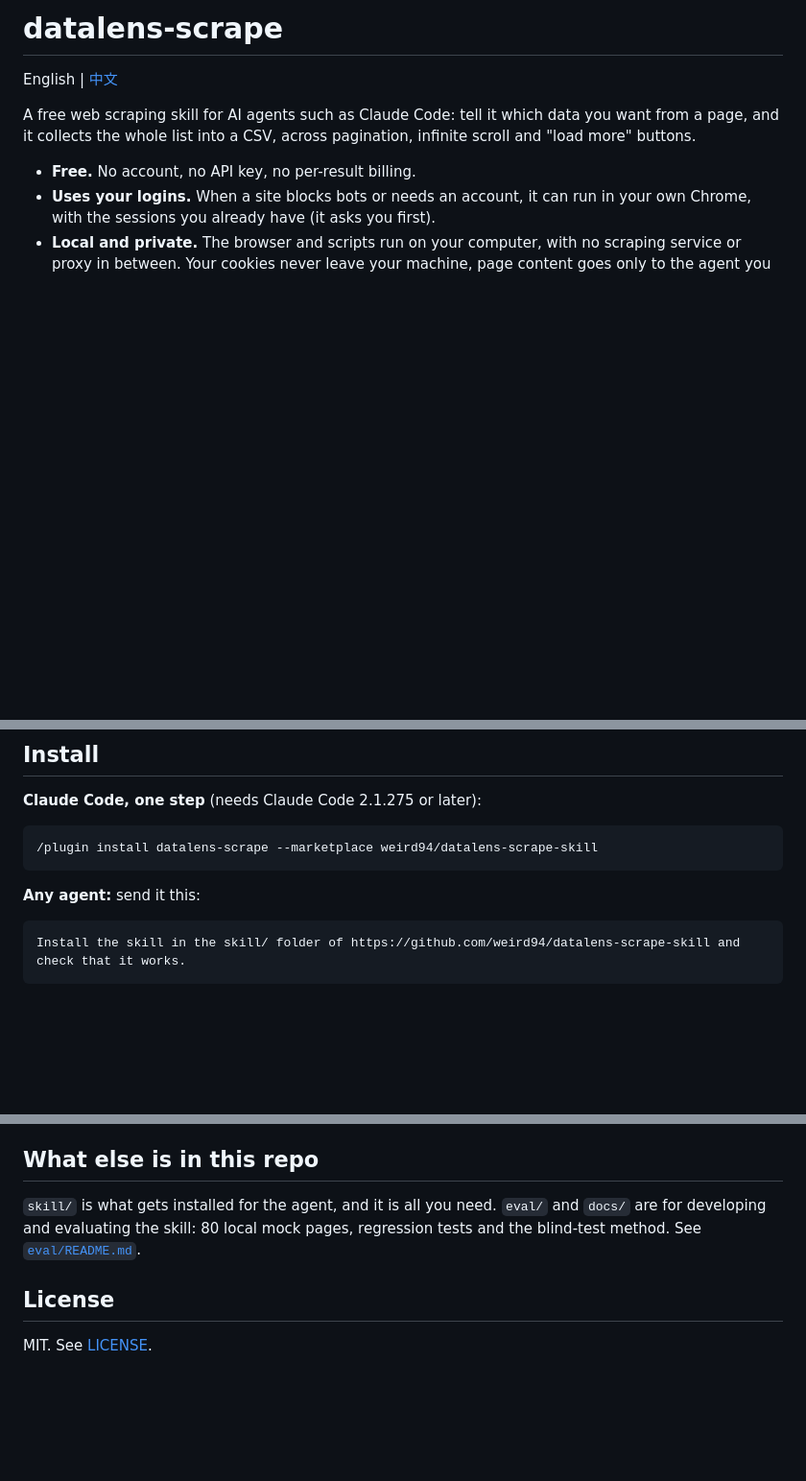
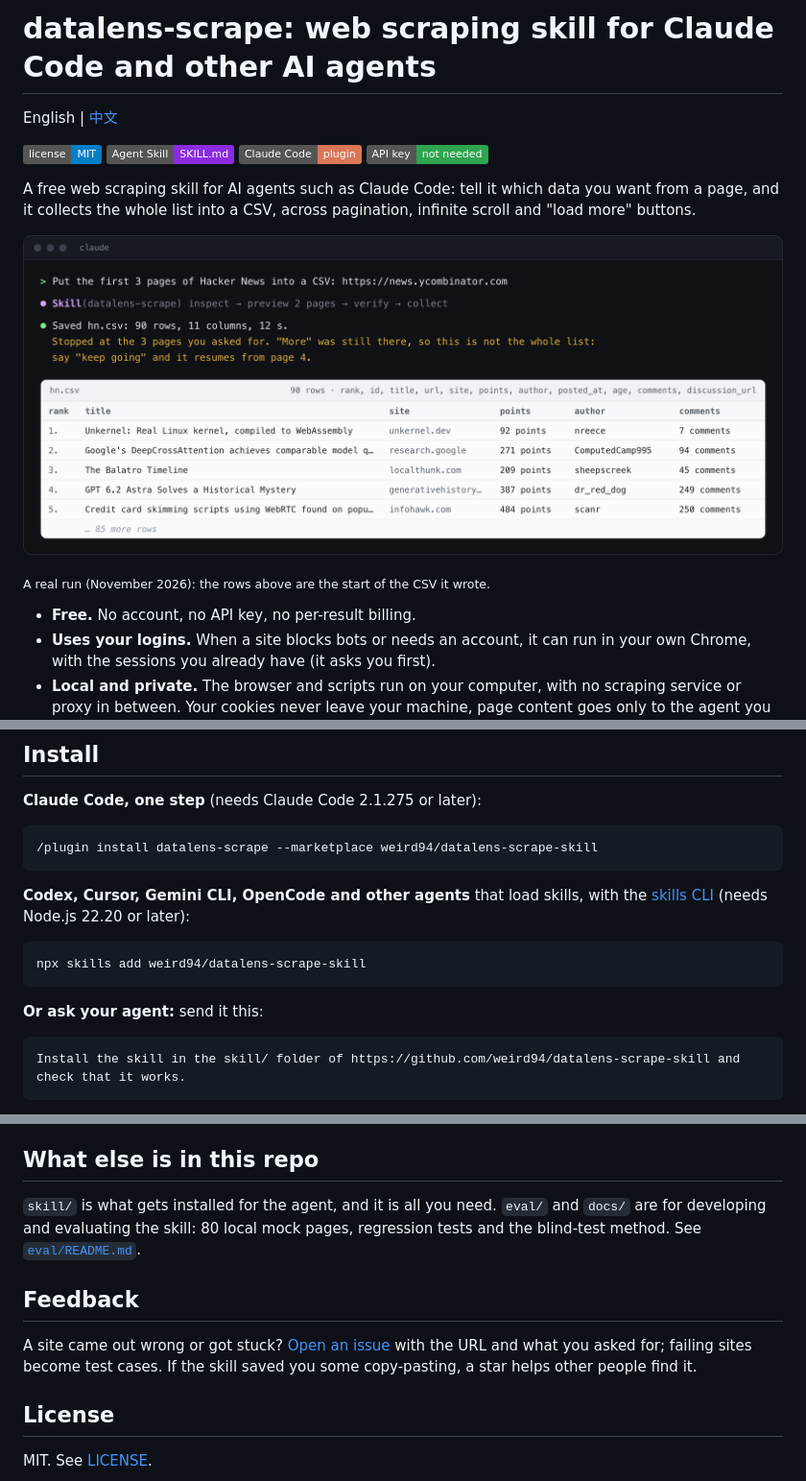
Before and after one commit to weird94/datalens-scrape-skill, a Markdown page: README.md, 3 parts joined by grey strips. Shown at 96% size. Rendered like a GitHub page; pictures changed too: .github/assets/hero.png (added); badges without logos; blank space fills up the shorter version.

````diff
--- a/README.md
+++ b/README.md
@@ -1,8 +1,17 @@
-# datalens-scrape
+# datalens-scrape: web scraping skill for Claude Code and other AI agents
 
 English | [中文](README.zh-CN.md)
 
+[![License: MIT](https://img.shields.io/badge/license-MIT-blue.svg)](LICENSE)
+[![Agent Skill](https://img.shields.io/badge/Agent_Skill-SKILL.md-8A2BE2)](skill/SKILL.md)
+[![Claude Code plugin](https://img.shields.io/badge/Claude_Code-plugin-D97757)](#install)
+[![No API key](https://img.shields.io/badge/API_key-not_needed-2ea44f)](#where-your-data-goes)
+
 A free web scraping skill for AI agents such as Claude Code: tell it which data you want from a page, and it collects the whole list into a CSV, across pagination, infinite scroll and "load more" buttons.
+
+![Claude Code collecting the first 3 pages of Hacker News into a CSV with this skill: 90 rows, 11 columns in 12 seconds, and a report that the list goes on past page 3](.github/assets/hero.png)
+
+<sub>A real run (November 2026): the rows above are the start of the CSV it wrote.</sub>
 
 - **Free.** No account, no API key, no per-result billing.
 - **Uses your logins.** When a site blocks bots or needs an account, it can run in your own Chrome, with the sessions you already have (it asks you first).
@@ -30,7 +39,13 @@ When the fields you want only show on each item's own page (brand, full descript
 /plugin install datalens-scrape --marketplace weird94/datalens-scrape-skill
 ```
 
-**Any agent:** send it this:
+**Codex, Cursor, Gemini CLI, OpenCode and other agents** that load skills, with the [skills CLI](https://github.com/vercel-labs/skills) (needs Node.js 22.20 or later):
+
+```bash
+npx skills add weird94/datalens-scrape-skill
+```
+
+**Or ask your agent:** send it this:
 
 ```text
 Install the skill in the skill/ folder of https://github.com/weird94/datalens-scrape-skill and check that it works.
@@ -138,6 +153,10 @@ This skill comes from [DataLens](https://datalens.uk/?utm_source=github&utm_medi
 
 `skill/` is what gets installed for the agent, and it is all you need. `eval/` and `docs/` are for developing and evaluating the skill: 80 local mock pages, regression tests and the blind-test method. See [`eval/README.md`](eval/README.md).
 
+## Feedback
+
+A site came out wrong or got stuck? [Open an issue](https://github.com/weird94/datalens-scrape-skill/issues/new/choose) with the URL and what you asked for; failing sites become test cases. If the skill saved you some copy-pasting, a star helps other people find it.
+
 ## License
 
 MIT. See [LICENSE](LICENSE).
````
Also changed, not shown: README.zh-CN.md (+21 -2 lines), .github/assets/social-preview.png (added), 3 other files.
